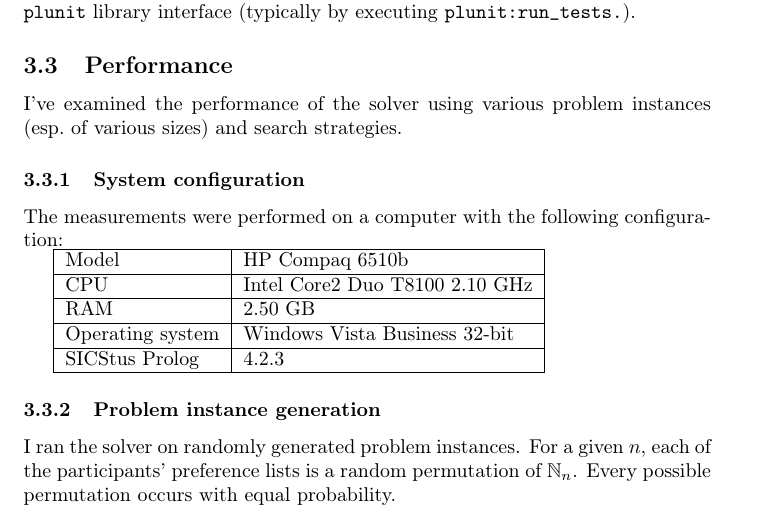
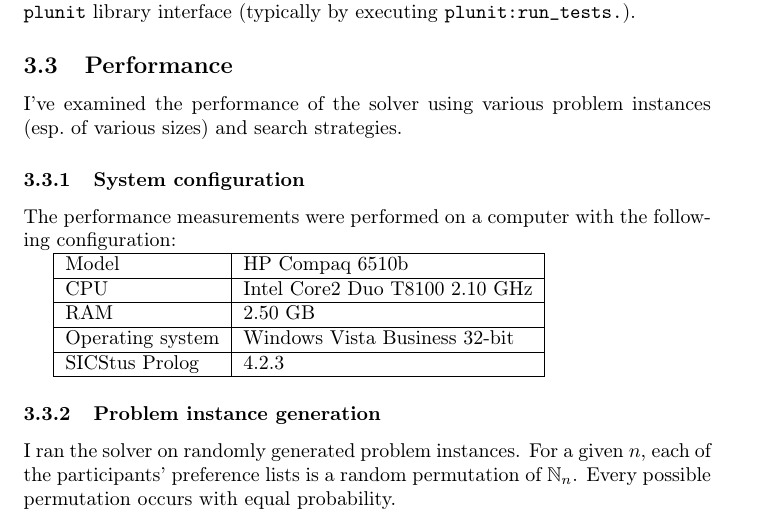
Before and after one commit to filipbartek/srp, a LaTeX document (srp.tex): part of page 3 of 10, cut so that both start at the same text. Compiled offline with pdfLaTeX.

Commit message:
Cosmetic: Break a long line

```diff
--- a/srp.tex
+++ b/srp.tex
@@ -166,7 +166,8 @@ I've examined the performance of the solver using various problem instances
 (esp.~of various sizes) and search strategies.
 
 \subsubsection{System configuration}
-The measurements were performed on a computer with the following configuration:
+The performance measurements were performed on a computer
+with the following configuration:
 
 \begin{tabular}{| l | l |}
 \hline
```
